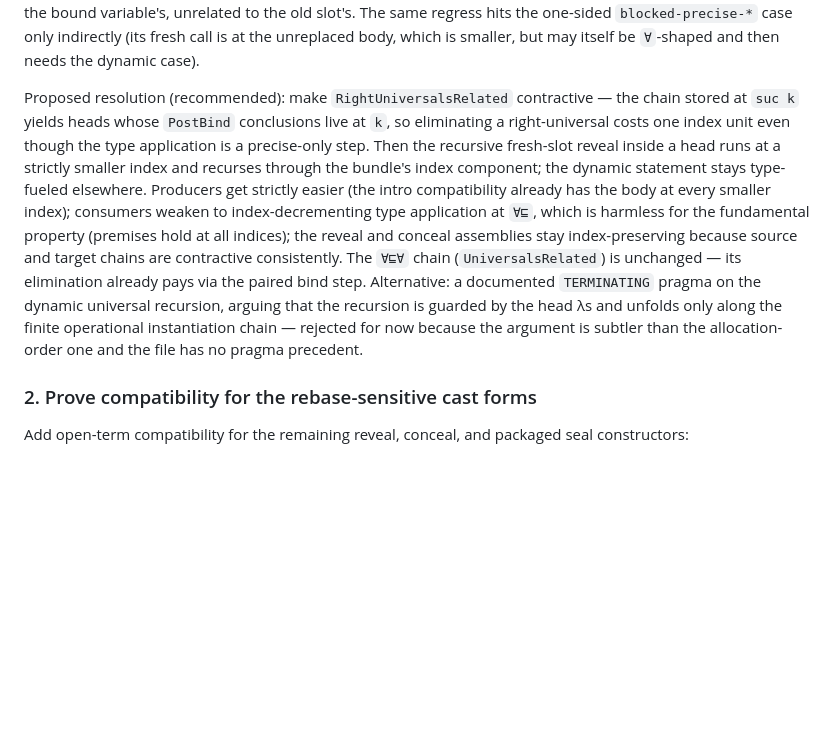
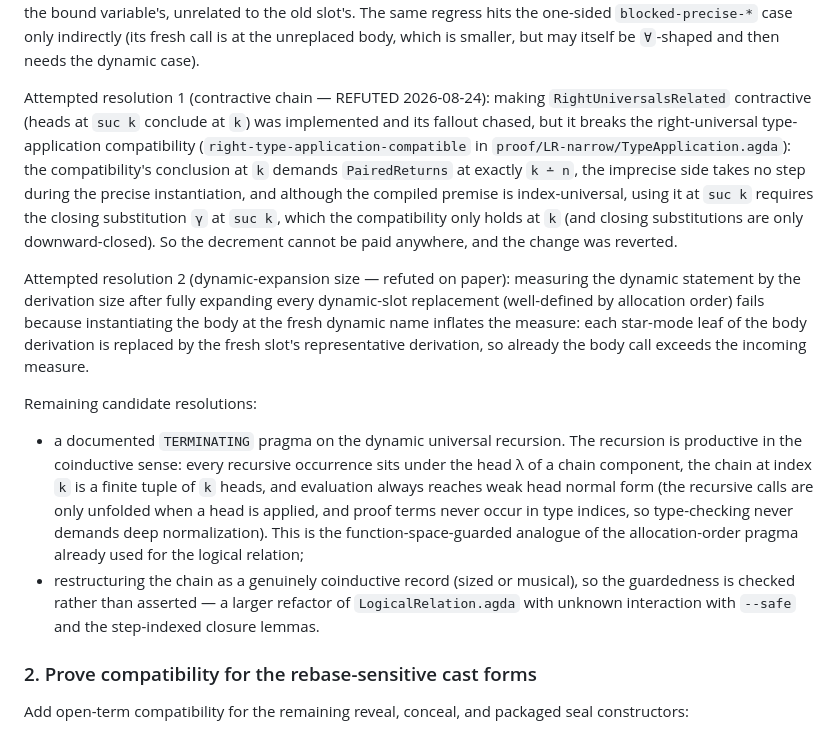
Before and after one commit to jsiek/AI-for-pl, a Markdown page: GTSFImp-Interpreter/FUNDAMENTAL-PROPERTY-PLAN.md, the part around the change. GitHub-like rendering; blank space fills up the shorter version.

Commit message:
Refute the contractive chain resolution

```diff
--- a/GTSFImp-Interpreter/FUNDAMENTAL-PROPERTY-PLAN.md
+++ b/GTSFImp-Interpreter/FUNDAMENTAL-PROPERTY-PLAN.md
@@ -642,26 +642,43 @@ one-sided `blocked-precise-*` case only indirectly (its fresh call is
 at the unreplaced body, which is smaller, but may itself be
 `∀`-shaped and then needs the dynamic case).
 
-Proposed resolution (recommended): make `RightUniversalsRelated`
-contractive — the chain stored at `suc k` yields heads whose
-`PostBind` conclusions live at `k`, so eliminating a right-universal
-costs one index unit even though the type application is a
-precise-only step.  Then the recursive fresh-slot reveal inside a
-head runs at a strictly smaller index and recurses through the
-bundle's index component; the dynamic statement stays type-fueled
-elsewhere.  Producers get strictly easier (the intro compatibility
-already has the body at every smaller index); consumers weaken to
-index-decrementing type application at `∀⊑`, which is harmless for
-the fundamental property (premises hold at all indices); the reveal
-and conceal assemblies stay index-preserving because source and
-target chains are contractive consistently.  The `∀⊑∀` chain
-(`UniversalsRelated`) is unchanged — its elimination already pays via
-the paired bind step.  Alternative: a documented `TERMINATING` pragma
-on the dynamic universal recursion, arguing that the recursion is
-guarded by the head λs and unfolds only along the finite operational
-instantiation chain — rejected for now because the argument is
-subtler than the allocation-order one and the file has no pragma
-precedent.
+Attempted resolution 1 (contractive chain — REFUTED 2026-08-24):
+making `RightUniversalsRelated` contractive (heads at `suc k`
+conclude at `k`) was implemented and its fallout chased, but it
+breaks the right-universal type-application compatibility
+(`right-type-application-compatible` in
+`proof/LR-narrow/TypeApplication.agda`): the compatibility's
+conclusion at `k` demands `PairedReturns` at exactly `k ∸ n`, the
+imprecise side takes no step during the precise instantiation, and
+although the compiled premise is index-universal, using it at
+`suc k` requires the closing substitution `γ` at `suc k`, which the
+compatibility only holds at `k` (and closing substitutions are only
+downward-closed).  So the decrement cannot be paid anywhere, and the
+change was reverted.
+
+Attempted resolution 2 (dynamic-expansion size — refuted on paper):
+measuring the dynamic statement by the derivation size after fully
+expanding every dynamic-slot replacement (well-defined by allocation
+order) fails because instantiating the body at the fresh dynamic name
+inflates the measure: each star-mode leaf of the body derivation is
+replaced by the fresh slot's representative derivation, so already
+the body call exceeds the incoming measure.
+
+Remaining candidate resolutions:
+
+* a documented `TERMINATING` pragma on the dynamic universal
+  recursion.  The recursion is productive in the coinductive sense:
+  every recursive occurrence sits under the head λ of a chain
+  component, the chain at index `k` is a finite tuple of `k` heads,
+  and evaluation always reaches weak head normal form (the recursive
+  calls are only unfolded when a head is applied, and proof terms
+  never occur in type indices, so type-checking never demands deep
+  normalization).  This is the function-space-guarded analogue of the
+  allocation-order pragma already used for the logical relation;
+* restructuring the chain as a genuinely coinductive record (sized or
+  musical), so the guardedness is checked rather than asserted — a
+  larger refactor of `LogicalRelation.agda` with unknown interaction
+  with `--safe` and the step-indexed closure lemmas.
 
 ### 2. Prove compatibility for the rebase-sensitive cast forms
 
```
